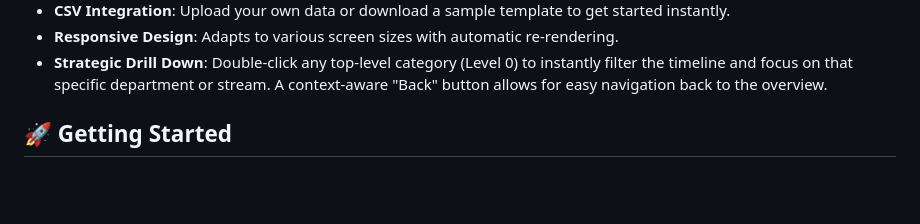
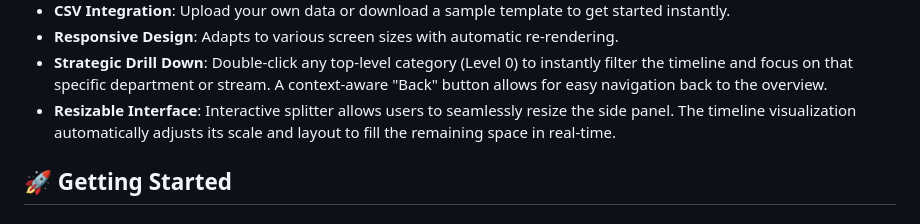
Before and after one commit to lucasjellema/company-timeline, a Markdown page: README.md, the part around the change. GitHub-like rendering; blank space fills up the shorter version.

```diff
--- a/README.md
+++ b/README.md
@@ -24,6 +24,7 @@ A premium, interactive company timeline visualization tool powered by **D3.js**.
 - **CSV Integration**: Upload your own data or download a sample template to get started instantly.
 - **Responsive Design**: Adapts to various screen sizes with automatic re-rendering.
 - **Strategic Drill Down**: Double-click any top-level category (Level 0) to instantly filter the timeline and focus on that specific department or stream. A context-aware "Back" button allows for easy navigation back to the overview.
+- **Resizable Interface**: Interactive splitter allows users to seamlessly resize the side panel. The timeline visualization automatically adjusts its scale and layout to fill the remaining space in real-time.
 
 
 ## 🚀 Getting Started
```
Also changed, not shown: architecture.md (+3 -1 lines).
